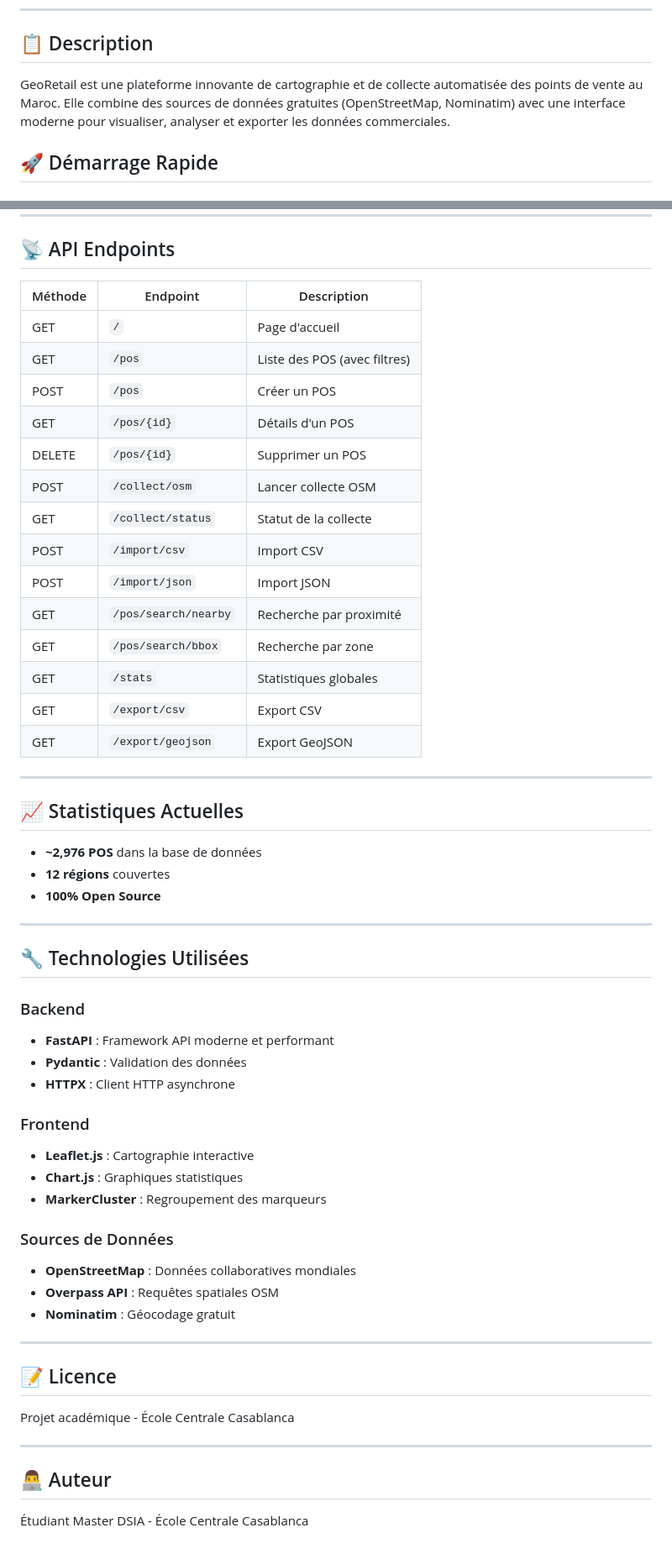
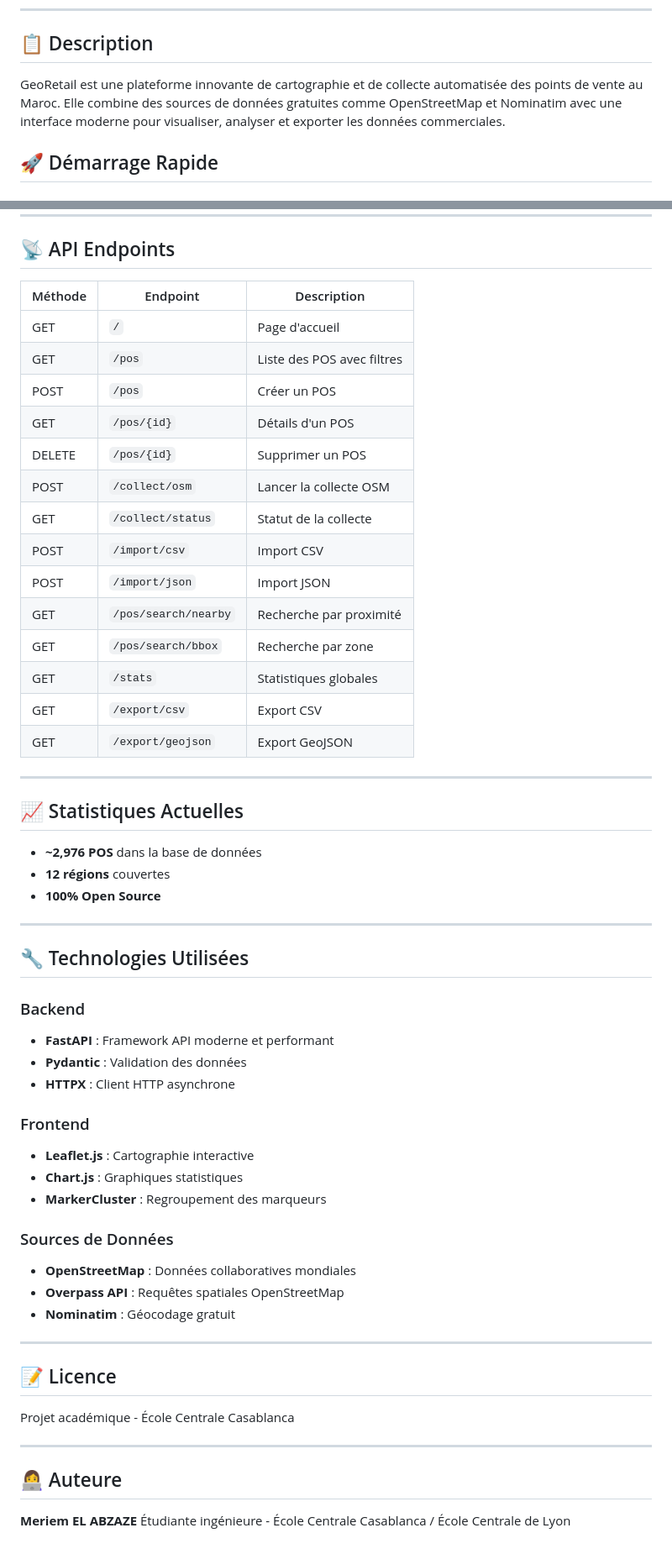
Before and after one commit to Meriem91772/GeoRetail-Moussadik-, a Markdown page: GeoRetail_Final/README.md, 2 parts joined by grey strips. Shown at 84% size. Rendered like a GitHub page.

```diff
--- a/GeoRetail_Final/README.md
+++ b/GeoRetail_Final/README.md
@@ -8,7 +8,7 @@
 
 ## 📋 Description
 
-GeoRetail est une plateforme innovante de cartographie et de collecte automatisée des points de vente au Maroc. Elle combine des sources de données gratuites (OpenStreetMap, Nominatim) avec une interface moderne pour visualiser, analyser et exporter les données commerciales.
+GeoRetail est une plateforme innovante de cartographie et de collecte automatisée des points de vente au Maroc. Elle combine des sources de données gratuites comme OpenStreetMap et Nominatim avec une interface moderne pour visualiser, analyser et exporter les données commerciales.
 
 ## 🚀 Démarrage Rapide
 
@@ -101,49 +107,52 @@ GeoRetail_Final/
 
 ## 📡 API Endpoints
 
-| Méthode | Endpoint | Description |
-|---------|----------|-------------|
-| GET | `/` | Page d'accueil |
-| GET | `/pos` | Liste des POS (avec filtres) |
-| POST | `/pos` | Créer un POS |
-| GET | `/pos/{id}` | Détails d'un POS |
-| DELETE | `/pos/{id}` | Supprimer un POS |
-| POST | `/collect/osm` | Lancer collecte OSM |
-| GET | `/collect/status` | Statut de la collecte |
-| POST | `/import/csv` | Import CSV |
-| POST | `/import/json` | Import JSON |
-| GET | `/pos/search/nearby` | Recherche par proximité |
-| GET | `/pos/search/bbox` | Recherche par zone |
-| GET | `/stats` | Statistiques globales |
-| GET | `/export/csv` | Export CSV |
-| GET | `/export/geojson` | Export GeoJSON |
+| Méthode | Endpoint             | Description                |
+| ------- | -------------------- | -------------------------- |
+| GET     | `/`                  | Page d'accueil             |
+| GET     | `/pos`               | Liste des POS avec filtres |
+| POST    | `/pos`               | Créer un POS               |
+| GET     | `/pos/{id}`          | Détails d'un POS           |
+| DELETE  | `/pos/{id}`          | Supprimer un POS           |
+| POST    | `/collect/osm`       | Lancer la collecte OSM     |
+| GET     | `/collect/status`    | Statut de la collecte      |
+| POST    | `/import/csv`        | Import CSV                 |
+| POST    | `/import/json`       | Import JSON                |
+| GET     | `/pos/search/nearby` | Recherche par proximité    |
+| GET     | `/pos/search/bbox`   | Recherche par zone         |
+| GET     | `/stats`             | Statistiques globales      |
+| GET     | `/export/csv`        | Export CSV                 |
+| GET     | `/export/geojson`    | Export GeoJSON             |
 
 ---
 
 ## 📈 Statistiques Actuelles
 
-- **~2,976 POS** dans la base de données
-- **12 régions** couvertes
-- **100% Open Source**
+* **~2,976 POS** dans la base de données
+* **12 régions** couvertes
+* **100% Open Source**
 
 ---
 
 ## 🔧 Technologies Utilisées
 
 ### Backend
-- **FastAPI** : Framework API moderne et performant
-- **Pydantic** : Validation des données
-- **HTTPX** : Client HTTP asynchrone
+
+* **FastAPI** : Framework API moderne et performant
+* **Pydantic** : Validation des données
+* **HTTPX** : Client HTTP asynchrone
 
 ### Frontend
-- **Leaflet.js** : Cartographie interactive
-- **Chart.js** : Graphiques statistiques
-- **MarkerCluster** : Regroupement des marqueurs
+
+* **Leaflet.js** : Cartographie interactive
+* **Chart.js** : Graphiques statistiques
+* **MarkerCluster** : Regroupement des marqueurs
 
 ### Sources de Données
-- **OpenStreetMap** : Données collaboratives mondiales
-- **Overpass API** : Requêtes spatiales OSM
-- **Nominatim** : Géocodage gratuit
+
+* **OpenStreetMap** : Données collaboratives mondiales
+* **Overpass API** : Requêtes spatiales OpenStreetMap
+* **Nominatim** : Géocodage gratuit
 
 ---
 
@@ -153,6 +162,7 @@ Projet académique - École Centrale Casablanca
 
 ---
 
-## 👨‍💻 Auteur
+## 👩‍💻 Auteure
 
-Étudiant Master DSIA - École Centrale Casablanca
+**Meriem EL ABZAZE**
+Étudiante ingénieure - École Centrale Casablanca / École Centrale de Lyon
```
Also changed, not shown: other parts of GeoRetail_Final/README.md (+36 -30 lines).
